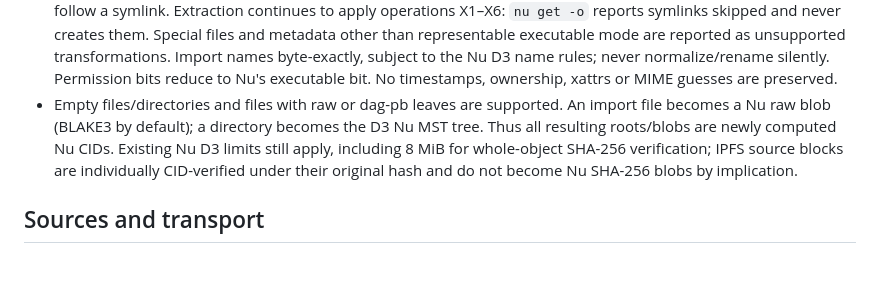
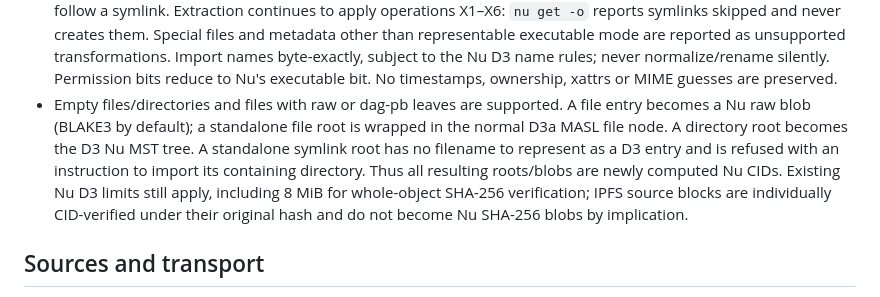
Before and after one commit to whyrusleeping/ipfs-nu, a Markdown page: docs/migration.md, the part around the change. GitHub-like rendering; blank space fills up the shorter version.

Commit message:
docs: clarify standalone UnixFS root conversion

```diff
--- a/docs/migration.md
+++ b/docs/migration.md
@@ -88,11 +88,14 @@ Supported UnixFS profile:
   Import names byte-exactly, subject to the Nu
   D3 name rules; never normalize/rename silently. Permission bits reduce to Nu's executable
   bit. No timestamps, ownership, xattrs or MIME guesses are preserved.
-- Empty files/directories and files with raw or dag-pb leaves are supported. An import file
-  becomes a Nu raw blob (BLAKE3 by default); a directory becomes the D3 Nu MST tree. Thus all
-  resulting roots/blobs are newly computed Nu CIDs. Existing Nu D3 limits still apply,
-  including 8 MiB for whole-object SHA-256 verification; IPFS source blocks are individually
-  CID-verified under their original hash and do not become Nu SHA-256 blobs by implication.
+- Empty files/directories and files with raw or dag-pb leaves are supported. A file entry
+  becomes a Nu raw blob (BLAKE3 by default); a standalone file root is wrapped in the normal
+  D3a MASL file node. A directory root becomes the D3 Nu MST tree. A standalone symlink root
+  has no filename to represent as a D3 entry and is refused with an instruction to import its
+  containing directory. Thus all resulting roots/blobs are newly computed Nu CIDs. Existing
+  Nu D3 limits still apply, including 8 MiB for whole-object SHA-256 verification; IPFS source
+  blocks are individually CID-verified under their original hash and do not become Nu SHA-256
+  blobs by implication.
 
 ## Sources and transport
 
```
